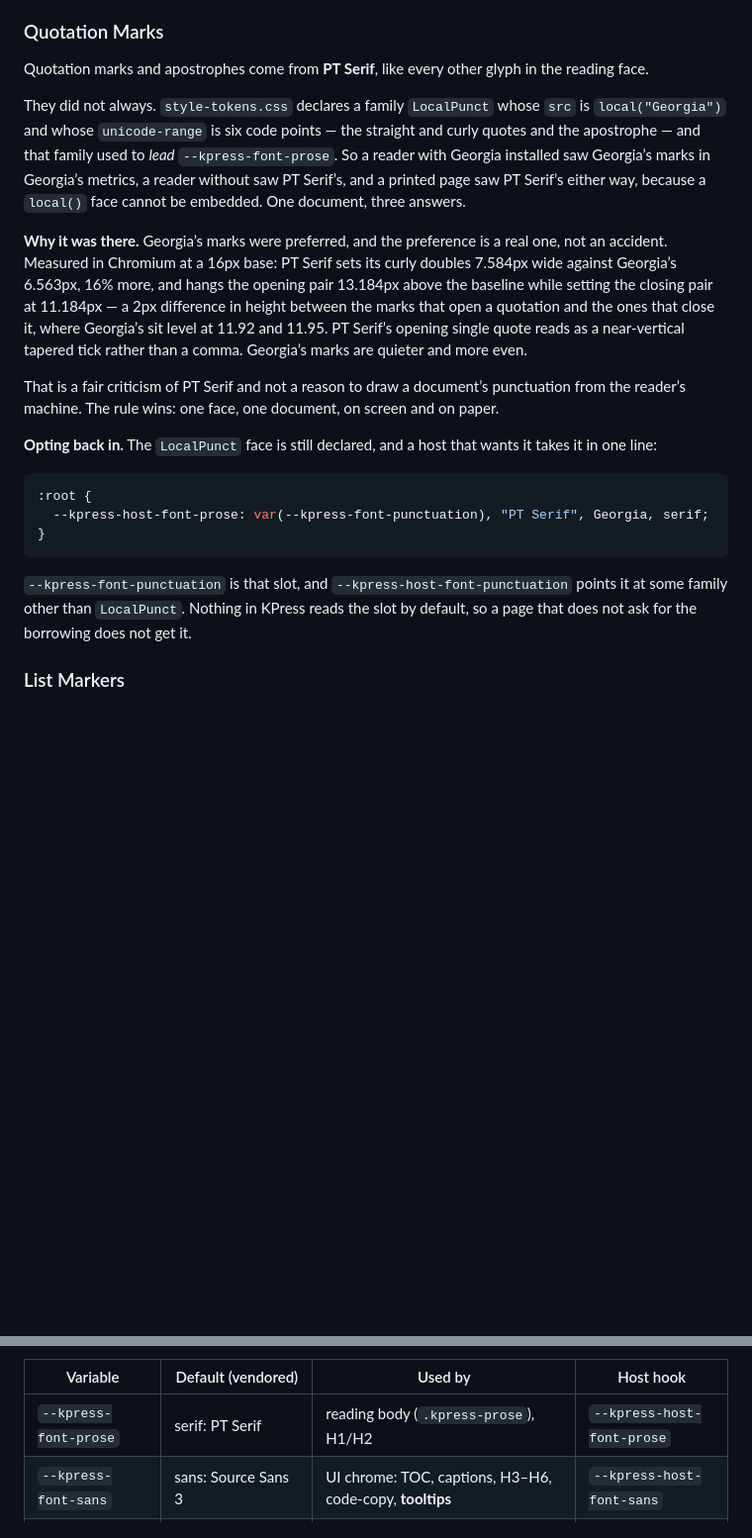
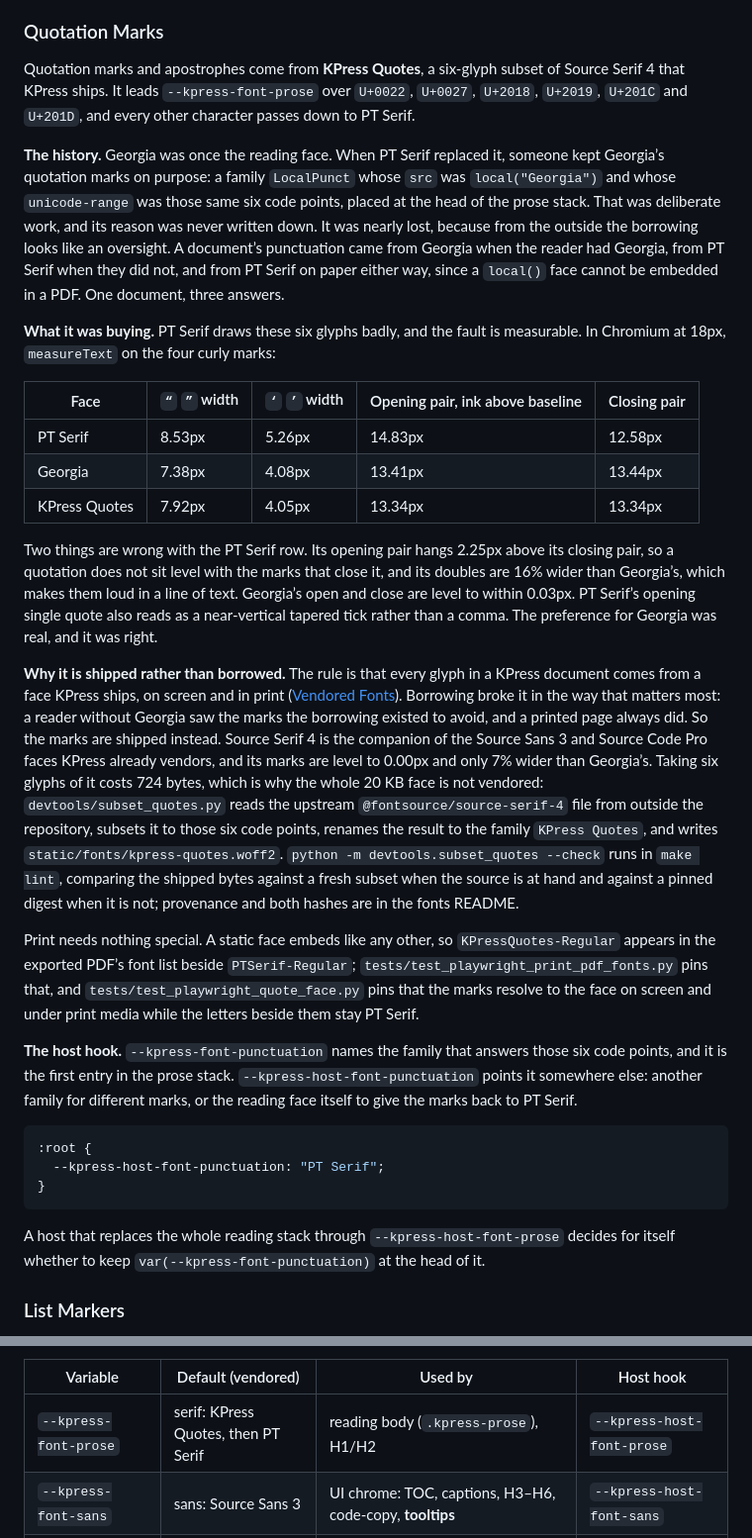
Before and after one commit to jlevy/kpress, a Markdown page: docs/kpress-design.md, 2 parts joined by grey strips. Shown at 99% size. Rendered like a GitHub page; blank space fills up the shorter version.

Commit message:
docs: why the quotation marks are shipped and not borrowed
The Quotation Marks section of kpress-design.md now carries the reason the
borrowing existed, which was never written down and was nearly lost. Georgia was
once the reading face; when PT Serif replaced it, someone kept Georgia's marks on
purpose through a `local()` face over six code points. From the outside that
looks like an oversight. It was not.

The section records what the borrowing was buying, with the measurement beside
it: at 18px PT Serif hangs its opening pair 2.25px above its closing pair and
sets its curly doubles 16% wider than Georgia, where Georgia's open and close are
level to 0.03px. Then the rule that overrides it, that every glyph comes from a
face KPress ships, and why a six-glyph subset of Source Serif 4 answers both: the
marks are level to 0.00px, they are the same on every machine and in a PDF, and
they cost 724 bytes. The host hook is documented as a swap or an opt-out rather
than as an opt-in.

The operations doc gains the serif counterpart of its print-sans note, and the
plan's `kpr-asj4` entry is rewritten for the design that landed.

Co-Authored-By: Claude Fable 5.1 <noreply@anthropic.com>

````diff
--- a/docs/kpress-design.md
+++ b/docs/kpress-design.md
@@ -1402,42 +1402,73 @@ A host that overrides the sans weight tokens needs instances at its own weights;
 
 ### Quotation Marks
 
-Quotation marks and apostrophes come from **PT Serif**, like every other glyph in the
-reading face.
-
-They did not always.
-`style-tokens.css` declares a family `LocalPunct` whose `src` is `local("Georgia")` and
-whose `unicode-range` is six code points — the straight and curly quotes and the
-apostrophe — and that family used to *lead* `--kpress-font-prose`. So a reader with
-Georgia installed saw Georgia’s marks in Georgia’s metrics, a reader without saw PT
-Serif’s, and a printed page saw PT Serif’s either way, because a `local()` face cannot
-be embedded. One document, three answers.
-
-**Why it was there.** Georgia’s marks were preferred, and the preference is a real one,
-not an accident. Measured in Chromium at a 16px base: PT Serif sets its curly doubles
-7.584px wide against Georgia’s 6.563px, 16% more, and hangs the opening pair 13.184px
-above the baseline while setting the closing pair at 11.184px — a 2px difference in
-height between the marks that open a quotation and the ones that close it, where
-Georgia’s sit level at 11.92 and 11.95. PT Serif’s opening single quote reads as a
-near-vertical tapered tick rather than a comma.
-Georgia’s marks are quieter and more even.
-
-That is a fair criticism of PT Serif and not a reason to draw a document’s punctuation
-from the reader’s machine.
-The rule wins: one face, one document, on screen and on paper.
-
-**Opting back in.** The `LocalPunct` face is still declared, and a host that wants it
-takes it in one line:
+Quotation marks and apostrophes come from **KPress Quotes**, a six-glyph subset of
+Source Serif 4 that KPress ships.
+It leads `--kpress-font-prose` over `U+0022`, `U+0027`, `U+2018`, `U+2019`, `U+201C` and
+`U+201D`, and every other character passes down to PT Serif.
+
+**The history.** Georgia was once the reading face.
+When PT Serif replaced it, someone kept Georgia’s quotation marks on purpose: a family
+`LocalPunct` whose `src` was `local("Georgia")` and whose `unicode-range` was those same
+six code points, placed at the head of the prose stack.
+That was deliberate work, and its reason was never written down.
+It was nearly lost, because from the outside the borrowing looks like an oversight.
+A document’s punctuation came from Georgia when the reader had Georgia, from PT Serif
+when they did not, and from PT Serif on paper either way, since a `local()` face cannot
+be embedded in a PDF. One document, three answers.
+
+**What it was buying.** PT Serif draws these six glyphs badly, and the fault is
+measurable. In Chromium at 18px, `measureText` on the four curly marks:
+
+| Face | `“` `”` width | `‘` `’` width | Opening pair, ink above baseline | Closing pair |
+| --- | --- | --- | --- | --- |
+| PT Serif | 8.53px | 5.26px | 14.83px | 12.58px |
+| Georgia | 7.38px | 4.08px | 13.41px | 13.44px |
+| KPress Quotes | 7.92px | 4.05px | 13.34px | 13.34px |
+
+Two things are wrong with the PT Serif row.
+Its opening pair hangs 2.25px above its closing pair, so a quotation does not sit level
+with the marks that close it, and its doubles are 16% wider than Georgia’s, which makes
+them loud in a line of text.
+Georgia’s open and close are level to within 0.03px. PT Serif’s opening single quote
+also reads as a near-vertical tapered tick rather than a comma.
+The preference for Georgia was real, and it was right.
+
+**Why it is shipped rather than borrowed.** The rule is that every glyph in a KPress
+document comes from a face KPress ships, on screen and in print
+([Vendored Fonts](../src/kpress/format/static/fonts/README.md)). Borrowing broke it in
+the way that matters most: a reader without Georgia saw the marks the borrowing existed
+to avoid, and a printed page always did.
+So the marks are shipped instead.
+Source Serif 4 is the companion of the Source Sans 3 and Source Code Pro faces KPress
+already vendors, and its marks are level to 0.00px and only 7% wider than Georgia’s.
+Taking six glyphs of it costs 724 bytes, which is why the whole 20 KB face is not
+vendored: `devtools/subset_quotes.py` reads the upstream `@fontsource/source-serif-4`
+file from outside the repository, subsets it to those six code points, renames the
+result to the family `KPress Quotes`, and writes `static/fonts/kpress-quotes.woff2`.
+`python -m devtools.subset_quotes --check` runs in `make lint`, comparing the shipped
+bytes against a fresh subset when the source is at hand and against a pinned digest when
+it is not; provenance and both hashes are in the fonts README.
+
+Print needs nothing special.
+A static face embeds like any other, so `KPressQuotes-Regular` appears in the exported
+PDF’s font list beside `PTSerif-Regular`; `tests/test_playwright_print_pdf_fonts.py`
+pins that, and `tests/test_playwright_quote_face.py` pins that the marks resolve to the
+face on screen and under print media while the letters beside them stay PT Serif.
+
+**The host hook.** `--kpress-font-punctuation` names the family that answers those six
+code points, and it is the first entry in the prose stack.
+`--kpress-host-font-punctuation` points it somewhere else: another family for different
+marks, or the reading face itself to give the marks back to PT Serif.
 
 ```css
 :root {
-  --kpress-host-font-prose: var(--kpress-font-punctuation), "PT Serif", Georgia, serif;
+  --kpress-host-font-punctuation: "PT Serif";
 }
 ```
 
-`--kpress-font-punctuation` is that slot, and `--kpress-host-font-punctuation` points it
-at some family other than `LocalPunct`. Nothing in KPress reads the slot by default, so
-a page that does not ask for the borrowing does not get it.
+A host that replaces the whole reading stack through `--kpress-host-font-prose` decides
+for itself whether to keep `var(--kpress-font-punctuation)` at the head of it.
 
 ### List Markers
 
@@ -1564,7 +1595,7 @@ override any single role on its own, and otherwise the vendored reader faces app
 
 | Variable | Default (vendored) | Used by | Host hook |
 | --- | --- | --- | --- |
-| `--kpress-font-prose` | serif: PT Serif | reading body (`.kpress-prose`), H1/H2 | `--kpress-host-font-prose` |
+| `--kpress-font-prose` | serif: KPress Quotes, then PT Serif | reading body (`.kpress-prose`), H1/H2 | `--kpress-host-font-prose` |
 | `--kpress-font-sans` | sans: Source Sans 3 | UI chrome: TOC, captions, H3–H6, code-copy, **tooltips** | `--kpress-host-font-sans` |
 | `--kpress-font-footnote` | sans (via `--kpress-font-sans`) | footnote previews and the bottom footnotes section | `--kpress-host-font-footnote` |
 | `--kpress-font-table` | sans (via `--kpress-font-sans`) | data tables | `--kpress-host-font-table` |
````
Also changed, not shown: docs/kpress-operations-and-host-integration.md (+5 -0 lines), docs/math-text-face.plan.md (+12 -8 lines).
